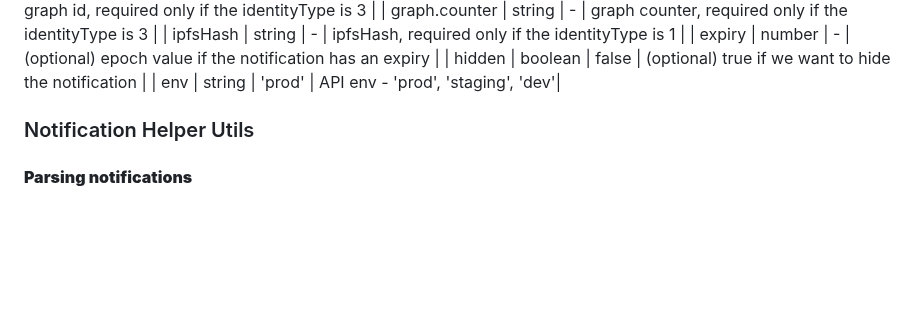
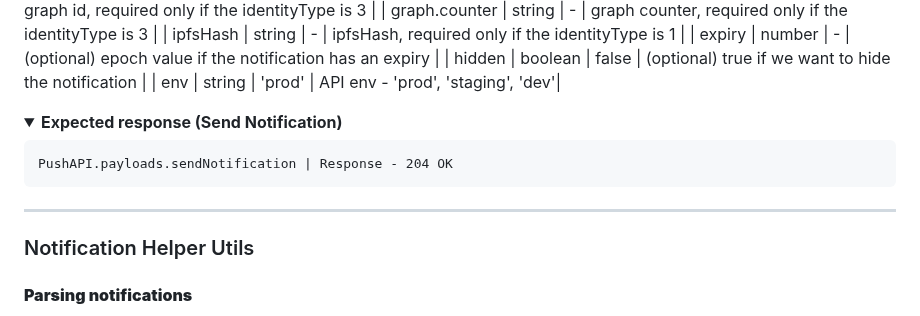
Before and after one commit to push-protocol/push-sdk, a Markdown page: packages/restapi/README.md, the part around the change. Drawn GitHub-style; folded sections open; blank space fills up the shorter version.

````diff
--- a/packages/restapi/README.md
+++ b/packages/restapi/README.md
@@ -1394,6 +1394,17 @@ Allowed Options (params with * are mandatory)
 
 
 
+<details>
+  <summary><b>Expected response (Send Notification)</b></summary>
+
+```
+PushAPI.payloads.sendNotification | Response - 204 OK
+```
+</details>
+
+-----
+
+
 ### Notification Helper Utils
 #### **Parsing notifications**
 Utils method to parse raw Push Feeds API response into a pre-defined shape as below.
````
